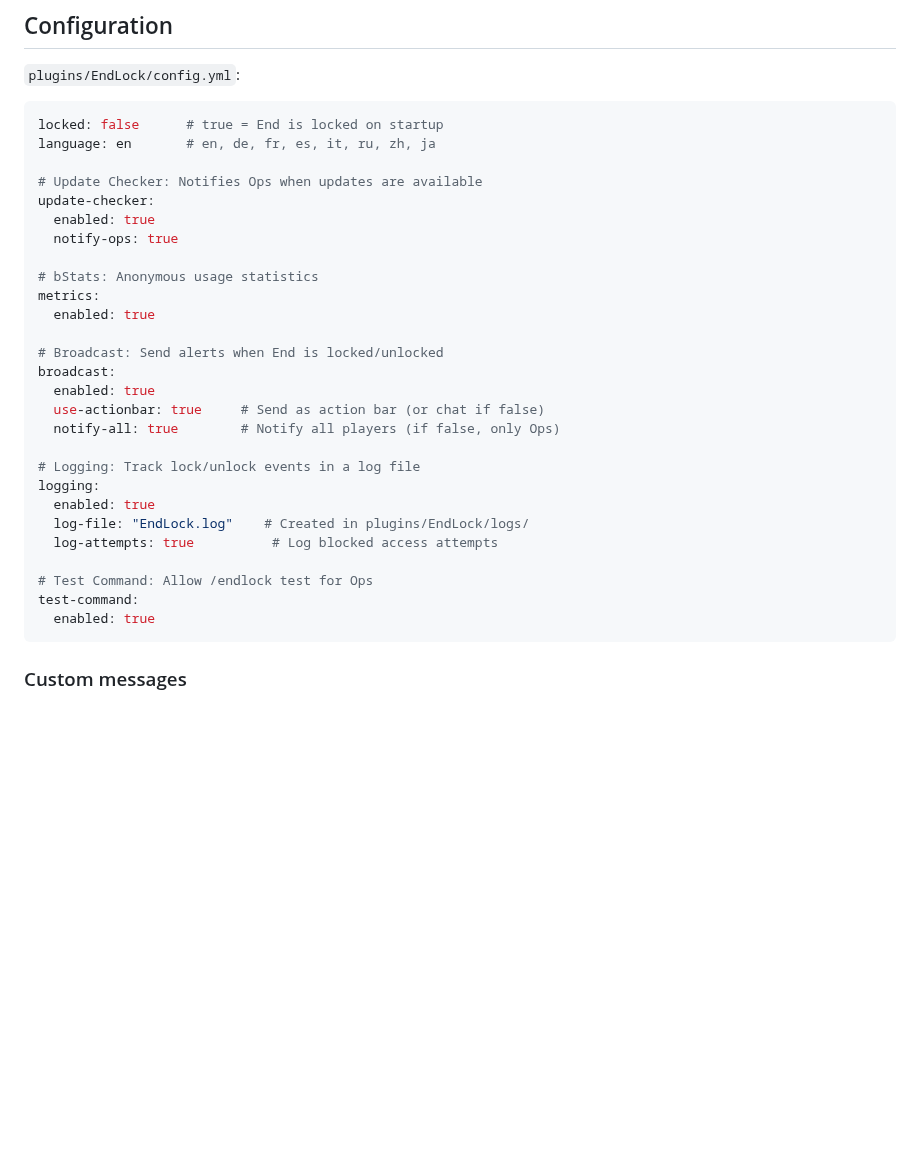
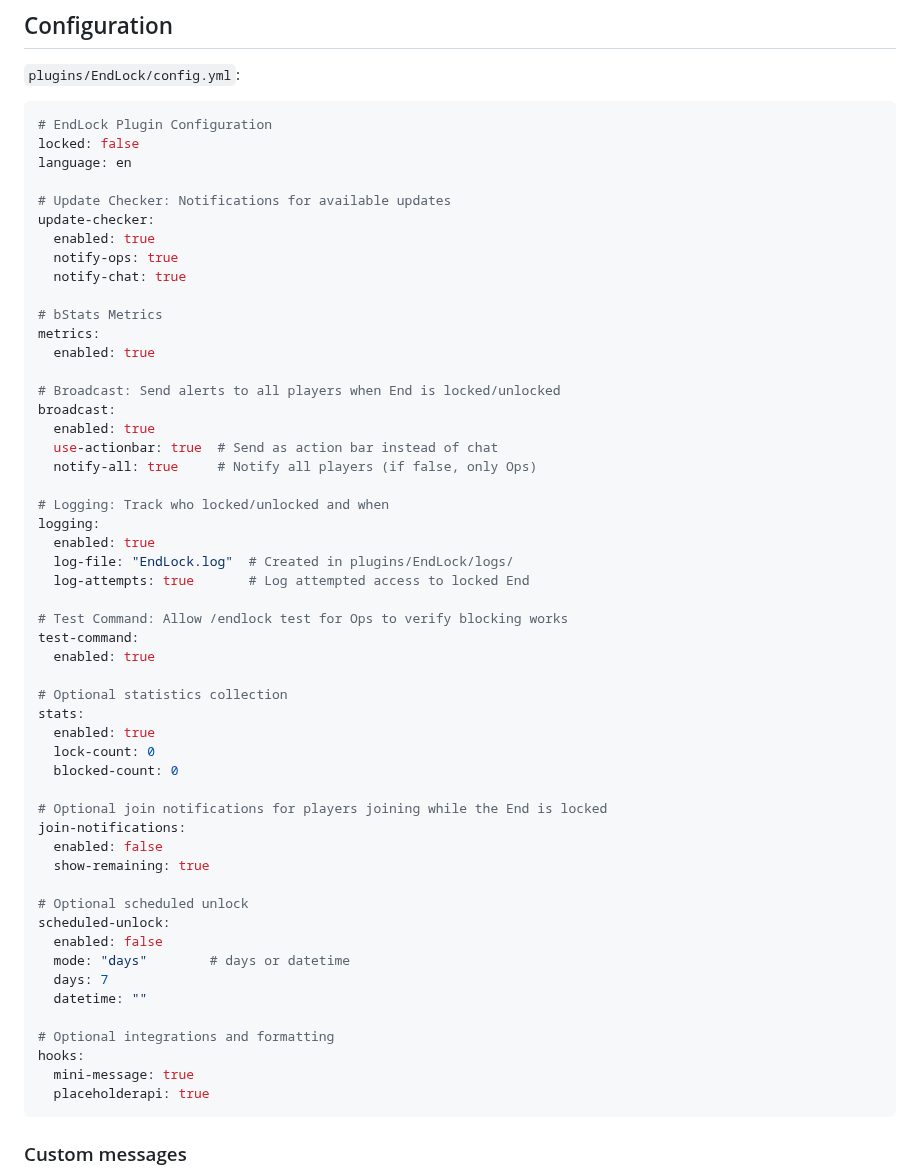
Before and after one commit to vwtfafa/lock-end, a Markdown page: README.md, the part around the change. Drawn GitHub-style; blank space fills up the shorter version.

Commit message:
Update documentation for v1.5.0: add reload command, enhance config descriptions, and include optional features

````diff
--- a/README.md
+++ b/README.md
@@ -90,33 +90,58 @@ permissions:
 `plugins/EndLock/config.yml`:
 
 ```yaml
-locked: false      # true = End is locked on startup
-language: en       # en, de, fr, es, it, ru, zh, ja
+# EndLock Plugin Configuration
+locked: false
+language: en
 
-# Update Checker: Notifies Ops when updates are available
+# Update Checker: Notifications for available updates
 update-checker:
   enabled: true
   notify-ops: true
+  notify-chat: true
 
-# bStats: Anonymous usage statistics
+# bStats Metrics
 metrics:
   enabled: true
 
-# Broadcast: Send alerts when End is locked/unlocked
+# Broadcast: Send alerts to all players when End is locked/unlocked
 broadcast:
   enabled: true
-  use-actionbar: true     # Send as action bar (or chat if false)
-  notify-all: true        # Notify all players (if false, only Ops)
+  use-actionbar: true  # Send as action bar instead of chat
+  notify-all: true     # Notify all players (if false, only Ops)
 
-# Logging: Track lock/unlock events in a log file
+# Logging: Track who locked/unlocked and when
 logging:
   enabled: true
-  log-file: "EndLock.log"    # Created in plugins/EndLock/logs/
-  log-attempts: true          # Log blocked access attempts
+  log-file: "EndLock.log"  # Created in plugins/EndLock/logs/
+  log-attempts: true       # Log attempted access to locked End
 
-# Test Command: Allow /endlock test for Ops
+# Test Command: Allow /endlock test for Ops to verify blocking works
 test-command:
   enabled: true
+
+# Optional statistics collection
+stats:
+  enabled: true
+  lock-count: 0
+  blocked-count: 0
+
+# Optional join notifications for players joining while the End is locked
+join-notifications:
+  enabled: false
+  show-remaining: true
+
+# Optional scheduled unlock
+scheduled-unlock:
+  enabled: false
+  mode: "days"        # days or datetime
+  days: 7
+  datetime: ""
+
+# Optional integrations and formatting
+hooks:
+  mini-message: true
+  placeholderapi: true
 ```
 
 ### Custom messages
````
Also changed, not shown: MODRINTH.md (+37 -45 lines).
